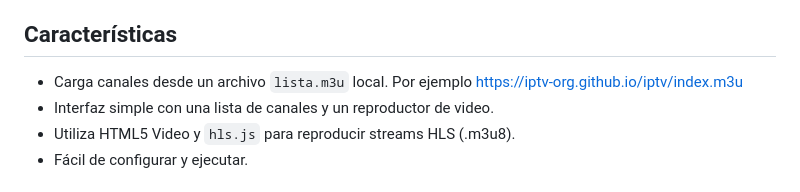
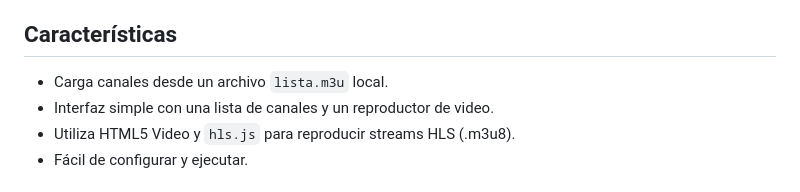
Before and after one commit to scharss/miiptvapp, a Markdown page: README.md, the part around the change. Rendered like a GitHub page.

```diff
--- a/README.md
+++ b/README.md
@@ -6,7 +6,7 @@ Esta es una sencilla aplicación web desarrollada con Python y Flask que permite
 
 ## Características
 
-*   Carga canales desde un archivo `lista.m3u` local. Por ejemplo [https://iptv-org.github.io/iptv/index.m3u](https://iptv-org.github.io/iptv/index.m3u)
+*   Carga canales desde un archivo `lista.m3u` local.
 *   Interfaz simple con una lista de canales y un reproductor de video.
 *   Utiliza HTML5 Video y `hls.js` para reproducir streams HLS (.m3u8).
 *   Fácil de configurar y ejecutar.
```
